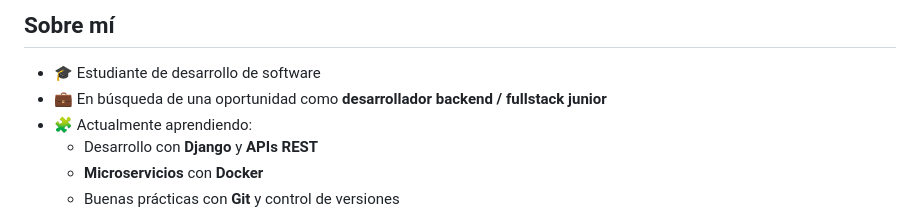
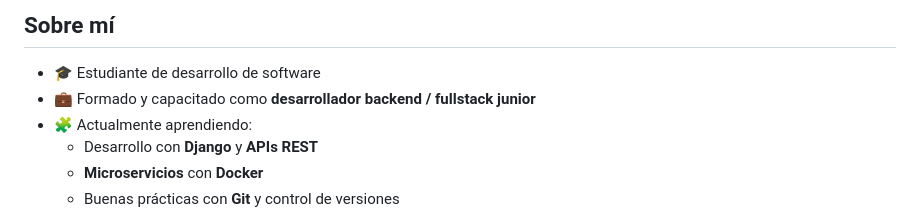
Before and after one commit to MikeBoss80/MikeBoss80, a Markdown page: README.md, the part around one of its changes. Drawn GitHub-style.

Commit message:
Update portfolio links and descriptions in README

```diff
--- a/README.md
+++ b/README.md
@@ -8,7 +8,7 @@ Actualmente trabajo en un **ERP modular llamado BarberB**, enfocado en la gesti
 ## Sobre mí
 
 - 🎓 Estudiante de desarrollo de software
-- 💼 En búsqueda de una oportunidad como **desarrollador backend / fullstack junior**
+- 💼 Formado y capacitado como **desarrollador backend / fullstack junior**
 - 🧩 Actualmente aprendiendo:
   - Desarrollo con **Django** y **APIs REST**
   - **Microservicios** con **Docker**
```
Also changed, not shown: other parts of README.md (+2 -2 lines).
